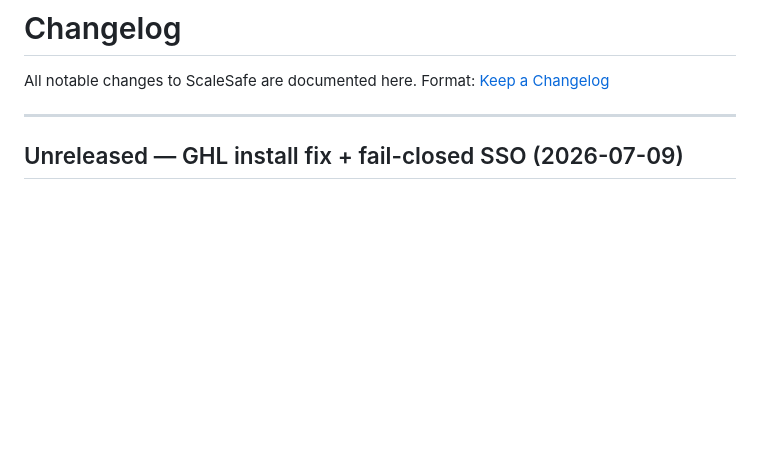
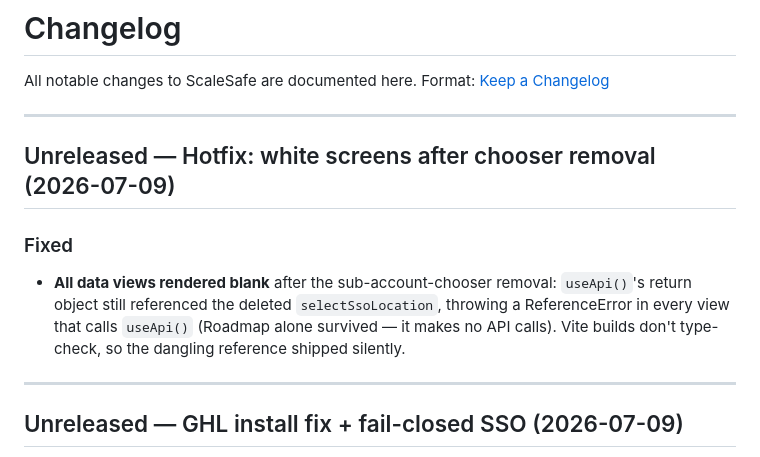
Before and after one commit to Pkorn79/ScaleSafe, a Markdown page: CHANGELOG.md, the part around the change. Drawn GitHub-style; blank space fills up the shorter version.

Commit message:
Add changelog entry for white-screen hotfix
Co-Authored-By: Claude Fable 5 <noreply@anthropic.com>

```diff
--- a/CHANGELOG.md
+++ b/CHANGELOG.md
@@ -2,6 +2,16 @@
 
 All notable changes to ScaleSafe are documented here.
 Format: [Keep a Changelog](https://keepachangelog.com/en/1.0.0/)
+
+---
+
+## Unreleased — Hotfix: white screens after chooser removal (2026-07-09)
+
+### Fixed
+- **All data views rendered blank** after the sub-account-chooser removal: `useApi()`'s
+  return object still referenced the deleted `selectSsoLocation`, throwing a ReferenceError
+  in every view that calls `useApi()` (Roadmap alone survived — it makes no API calls).
+  Vite builds don't type-check, so the dangling reference shipped silently.
 
 ---
 
```
